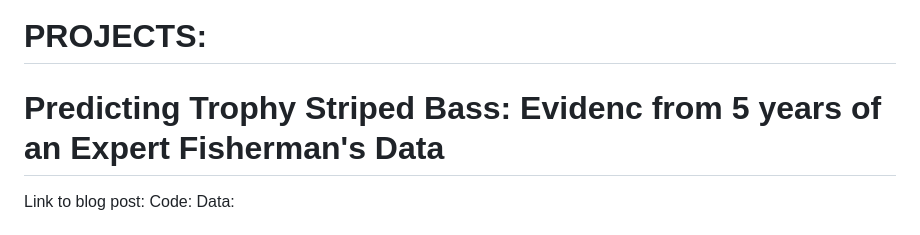
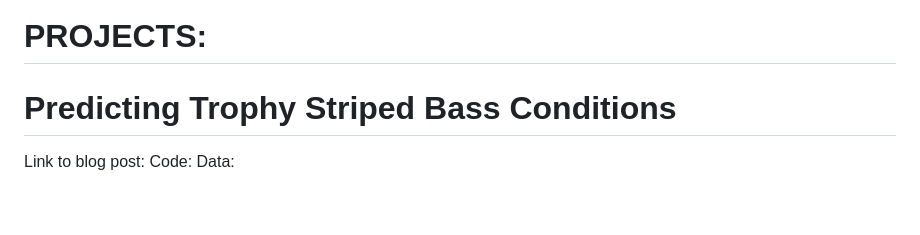
Before and after one commit to GeorgeLepska/George-Lepska-Portfolio, a Markdown page: README.md, the part around the change. GitHub-like rendering; blank space fills up the shorter version.

```diff
--- a/README.md
+++ b/README.md
@@ -5,7 +5,7 @@ My name is George Lepska. I graduated from Wesleyan University in May of 2025. D
 
 # PROJECTS:
 
-# Predicting Trophy Striped Bass: Evidenc from 5 years of an Expert Fisherman's Data
+# Predicting Trophy Striped Bass Conditions
 Link to blog post:
 Code:
 Data:
```
